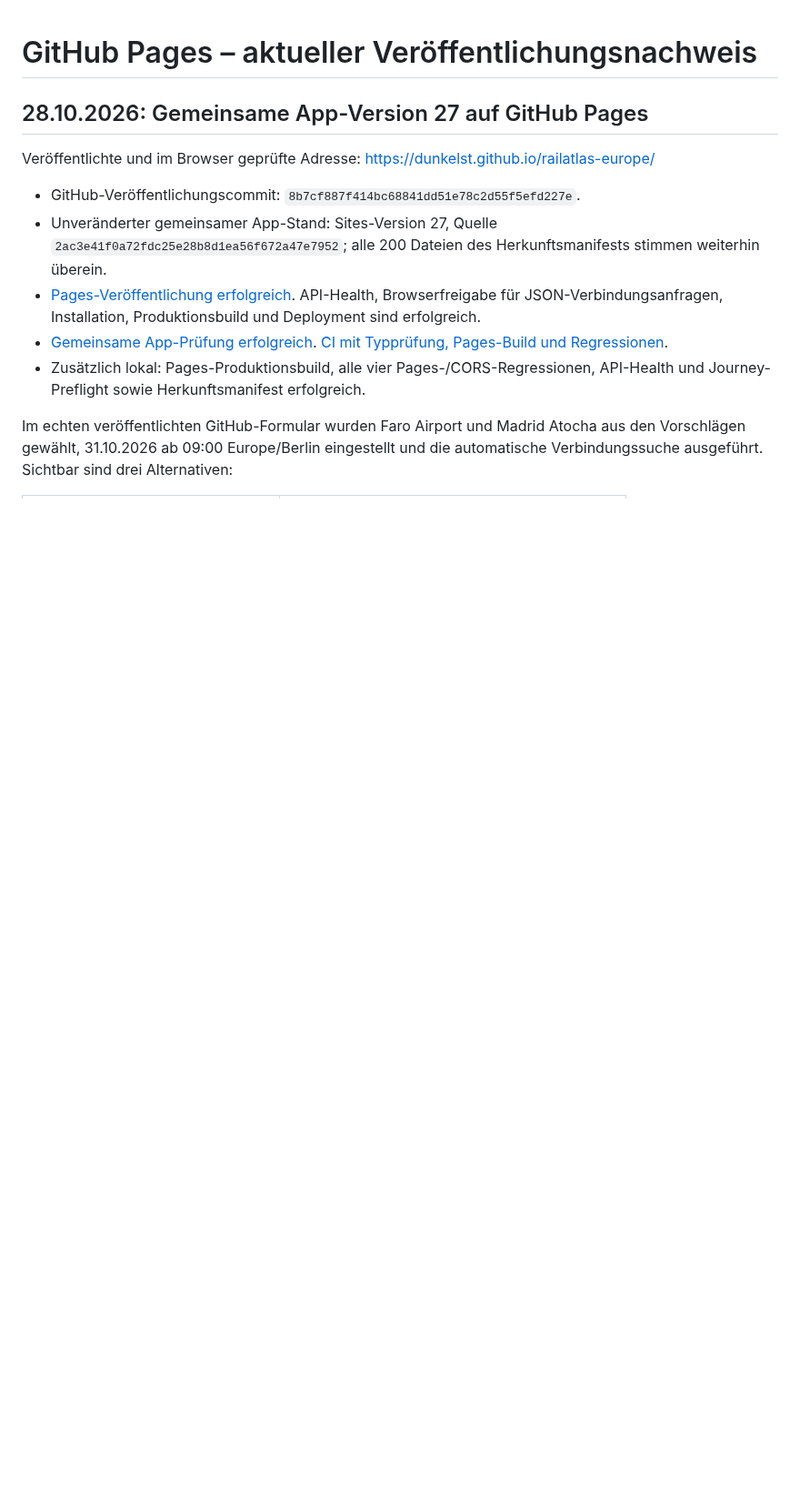
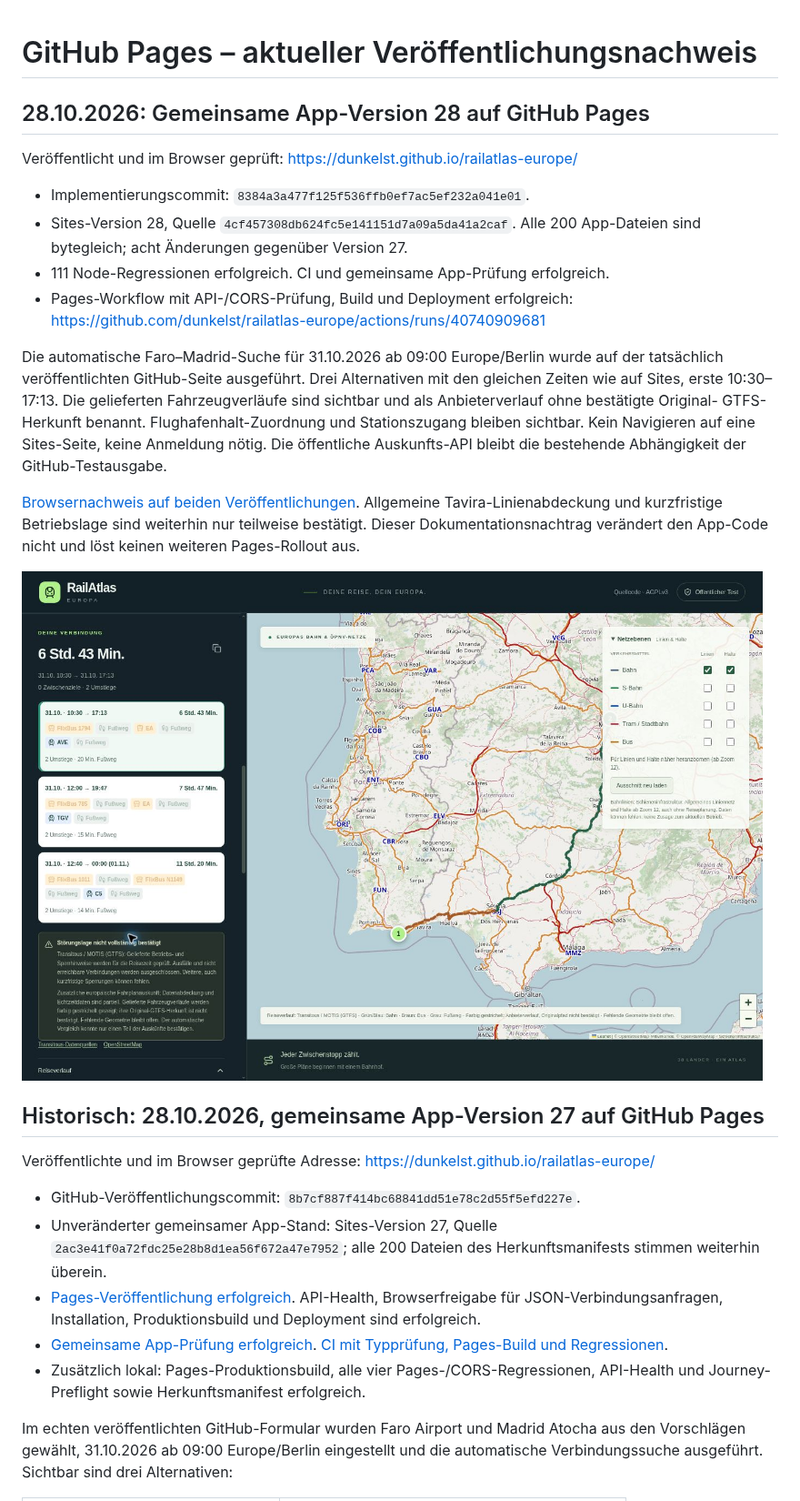
Before and after one commit to dunkelst/railatlas-europe, a Markdown page: docs/github-pages-qa.md, the part around the change. Shown at 91% size. Rendered like a GitHub page; pictures changed too: docs/qa/railatlas-v28-github-results.jpg (added); blank space fills up the shorter version.

Commit message:
Record version 28 browser acceptance on Sites and GitHub Pages

```diff
--- a/docs/github-pages-qa.md
+++ b/docs/github-pages-qa.md
@@ -1,6 +1,33 @@
 # GitHub Pages – aktueller Veröffentlichungsnachweis
 
-## 28.10.2026: Gemeinsame App-Version 27 auf GitHub Pages
+## 28.10.2026: Gemeinsame App-Version 28 auf GitHub Pages
+
+Veröffentlicht und im Browser geprüft:
+https://dunkelst.github.io/railatlas-europe/
+
+- Implementierungscommit: `8384a3a477f125f536ffb0ef7ac5ef232a041e01`.
+- Sites-Version 28, Quelle `4cf457308db624fc5e141151d7a09a5da41a2caf`.
+  Alle 200 App-Dateien sind bytegleich; acht Änderungen gegenüber Version 27.
+- 111 Node-Regressionen erfolgreich. CI und gemeinsame App-Prüfung erfolgreich.
+- Pages-Workflow mit API-/CORS-Prüfung, Build und Deployment erfolgreich:
+  https://github.com/dunkelst/railatlas-europe/actions/runs/40740909681
+
+Die automatische Faro–Madrid-Suche für 31.10.2026 ab 09:00 Europe/Berlin wurde
+auf der tatsächlich veröffentlichten GitHub-Seite ausgeführt. Drei Alternativen
+mit den gleichen Zeiten wie auf Sites, erste 10:30–17:13. Die gelieferten
+Fahrzeugverläufe sind sichtbar und als Anbieterverlauf ohne bestätigte Original-
+GTFS-Herkunft benannt. Flughafenhalt-Zuordnung und Stationszugang bleiben sichtbar.
+Kein Navigieren auf eine Sites-Seite, keine Anmeldung nötig. Die öffentliche
+Auskunfts-API bleibt die bestehende Abhängigkeit der GitHub-Testausgabe.
+
+[Browsernachweis auf beiden Veröffentlichungen](qa/railatlas-v28.md).
+Allgemeine Tavira-Linienabdeckung und kurzfristige Betriebslage sind weiterhin
+nur teilweise bestätigt. Dieser Dokumentationsnachtrag verändert den App-Code
+nicht und löst keinen weiteren Pages-Rollout aus.
+
+![Version 28 direkt auf GitHub Pages](qa/railatlas-v28-github-results.jpg)
+
+## Historisch: 28.10.2026, gemeinsame App-Version 27 auf GitHub Pages
 
 Veröffentlichte und im Browser geprüfte Adresse:
 https://dunkelst.github.io/railatlas-europe/
```
Also changed, not shown: docs/qa/railatlas-v28.md (+26 -1 lines), docs/qa/railatlas-v28-faro-results.jpg (added).
